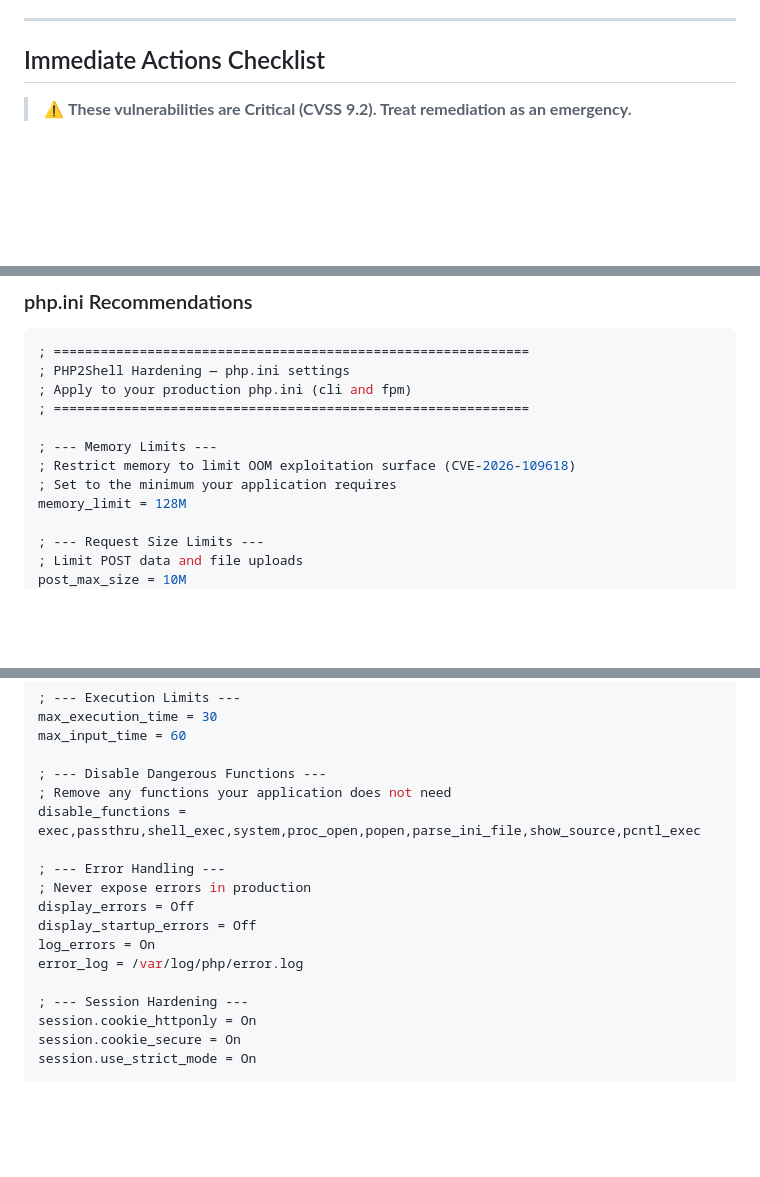
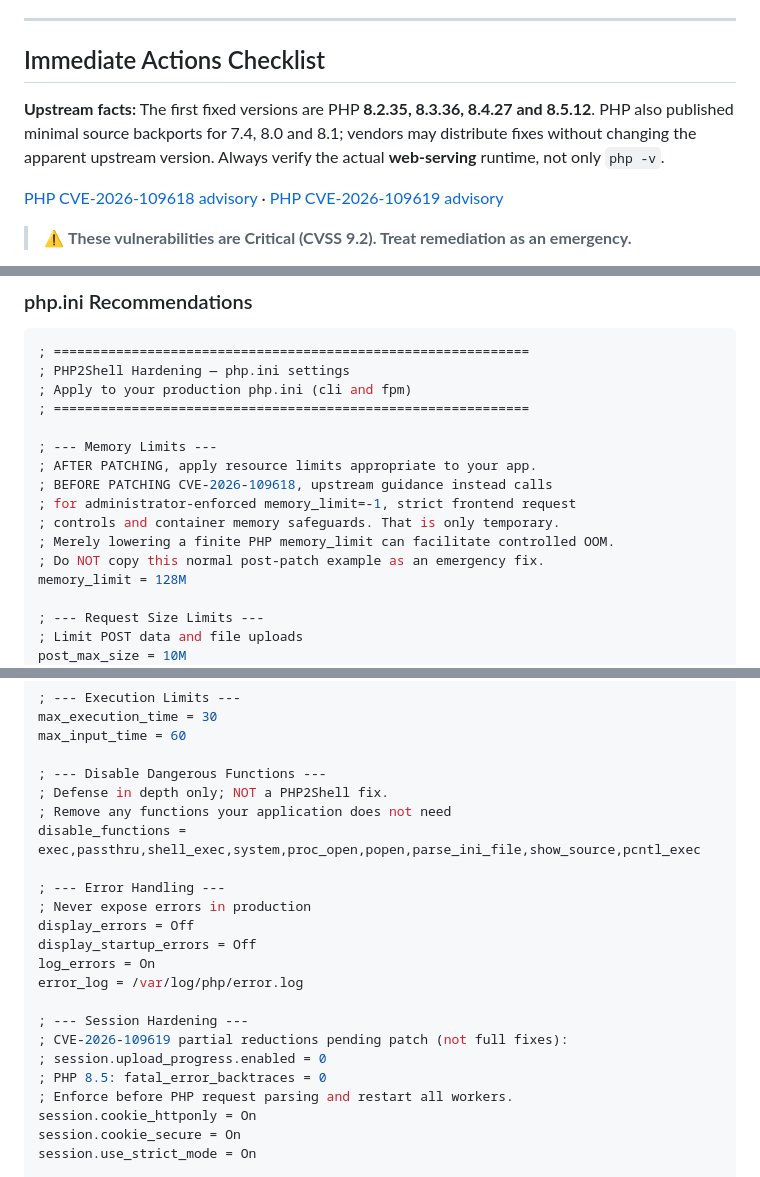
Before and after one commit to umair-aziz025/PHP2Shell, a Markdown page: remediation/REMEDIATION_GUIDE.md, 3 parts joined by grey strips. Drawn GitHub-style; blank space fills up the shorter version.

Commit message:
docs: fix memory-limit mitigation guidance and WAF false assurances

```diff
--- a/remediation/REMEDIATION_GUIDE.md
+++ b/remediation/REMEDIATION_GUIDE.md
@@ -19,6 +19,11 @@
 ---
 
 ## Immediate Actions Checklist
+
+**Upstream facts:** The first fixed versions are PHP **8.2.35, 8.3.36, 8.4.27 and 8.5.12**. PHP also published minimal source backports for 7.4, 8.0 and 8.1; vendors may distribute fixes without changing the apparent upstream version. Always verify the actual **web-serving** runtime, not only `php -v`.
+
+[PHP CVE-2026-109618 advisory](https://github.com/php/php-src/security/advisories/GHSA-w8hw-w9fx-j79w) · [PHP CVE-2026-109619 advisory](https://github.com/php/php-src/security/advisories/GHSA-6wmf-4rv5-p3rp)
+
 
 > ⚠️ **These vulnerabilities are Critical (CVSS 9.2). Treat remediation as an emergency.**
 
@@ -326,8 +334,12 @@ php_admin_value[upload_max_filesize] = 10M
 ; =============================================================
 
 ; --- Memory Limits ---
-; Restrict memory to limit OOM exploitation surface (CVE-2026-109618)
-; Set to the minimum your application requires
+; AFTER PATCHING, apply resource limits appropriate to your app.
+; BEFORE PATCHING CVE-2026-109618, upstream guidance instead calls
+; for administrator-enforced memory_limit=-1, strict frontend request
+; controls and container memory safeguards. That is only temporary.
+; Merely lowering a finite PHP memory_limit can facilitate controlled OOM.
+; Do NOT copy this normal post-patch example as an emergency fix.
 memory_limit = 128M
 
 ; --- Request Size Limits ---
@@ -347,6 +359,7 @@ max_execution_time = 30
 max_input_time = 60
 
 ; --- Disable Dangerous Functions ---
+; Defense in depth only; NOT a PHP2Shell fix.
 ; Remove any functions your application does not need
 disable_functions = exec,passthru,shell_exec,system,proc_open,popen,parse_ini_file,show_source,pcntl_exec
 
@@ -358,6 +371,10 @@ log_errors = On
 error_log = /var/log/php/error.log
 
 ; --- Session Hardening ---
+; CVE-2026-109619 partial reductions pending patch (not full fixes):
+; session.upload_progress.enabled = 0
+; PHP 8.5: fatal_error_backtraces = 0
+; Enforce before PHP request parsing and restart all workers.
 session.cookie_httponly = On
 session.cookie_secure = On
 session.use_strict_mode = On
```
Also changed, not shown: other parts of remediation/REMEDIATION_GUIDE.md (+4 -1 lines).
